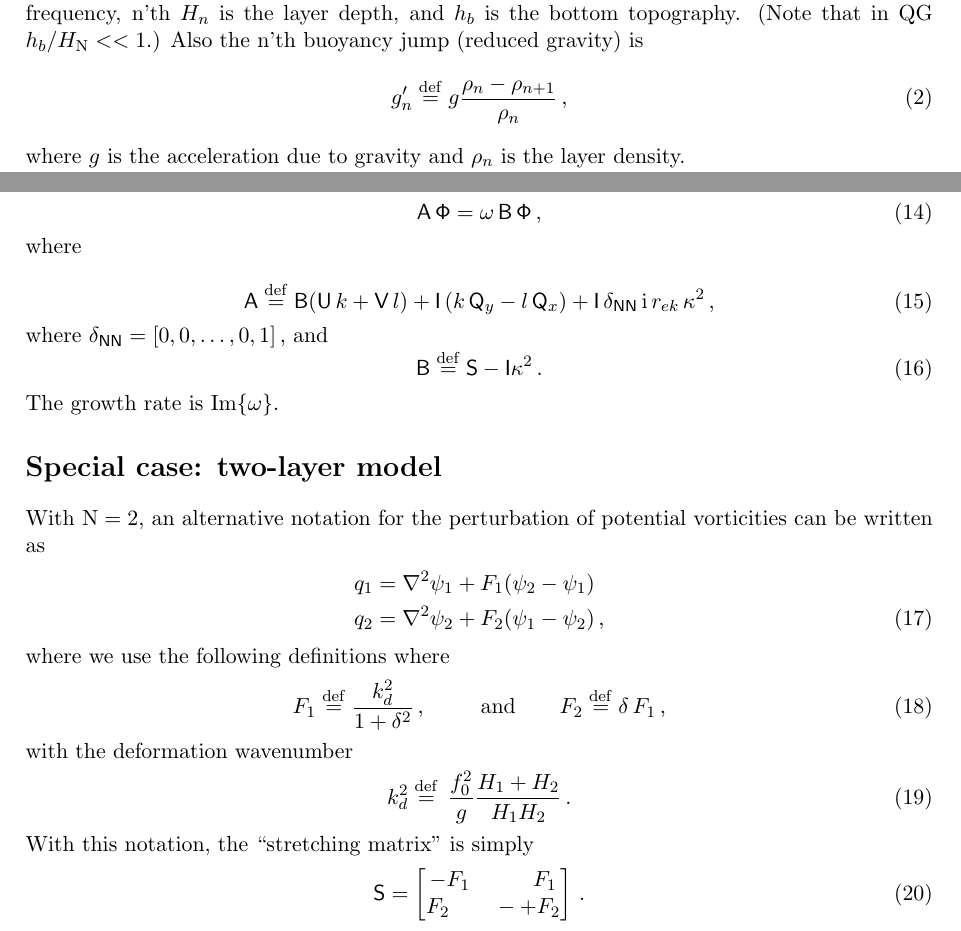
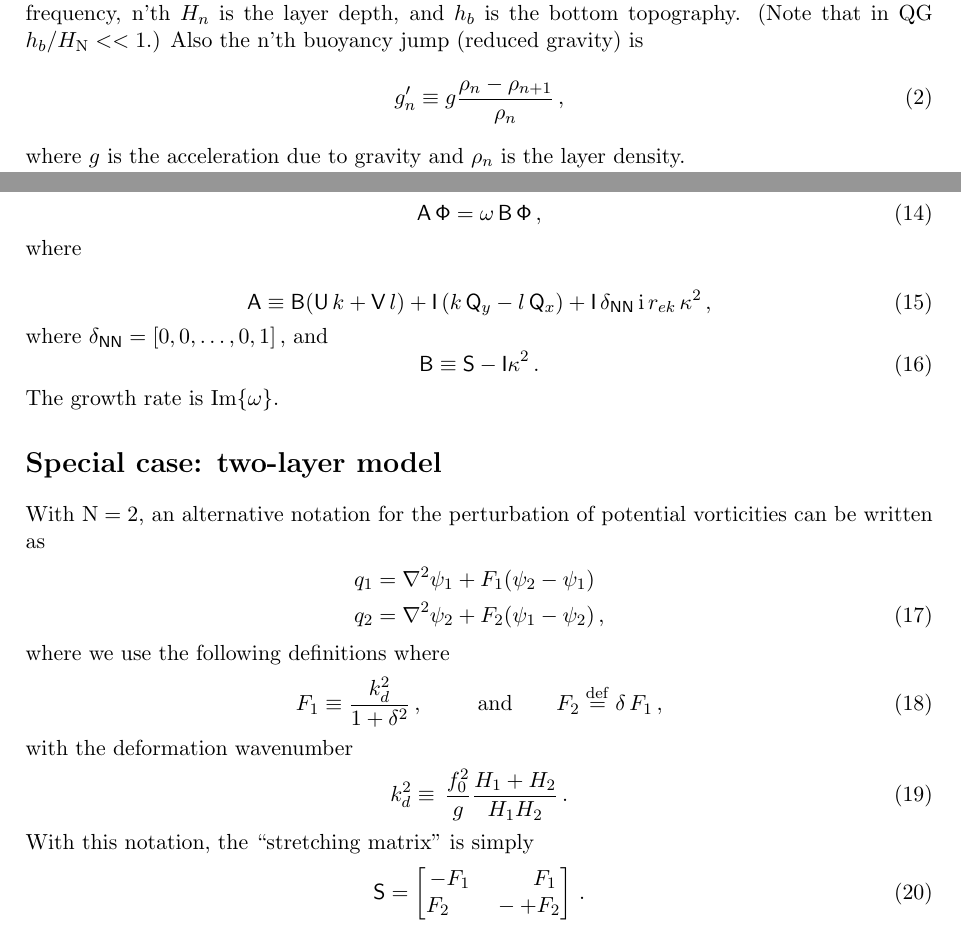
Before and after one commit to pyqg/pyqg, a LaTeX document (docs/equations/notation_layered.tex): two parts of pages 1 and 3 of 3, joined at a grey line, cut so that both start at the same text. Compiled offline with pdfLaTeX.

Commit message:
Fixes typos in layered docs and removes repeated sections

```diff
--- a/docs/equations/notation_layered.tex
+++ b/docs/equations/notation_layered.tex
@@ -37,7 +37,7 @@ where $q_n$ is the n'th layer QG potential vorticity, and $\psi_n$ is the stream
 bottom topography. (Note that in QG $h_b/H_\nmax << 1$.) Also the n'th buoyancy
 jump (reduced gravity) is
 \begin{equation}
-g'_n \defn g \frac{\rho_{n}-\rho_{n+1}}{\rho_n}\com
+g'_n \equiv g \frac{\rho_{n}-\rho_{n+1}}{\rho_n}\com
 \end{equation}
 where $g$ is the acceleration due to gravity and $\rho_n$ is the layer density.
 
@@ -161,12 +161,12 @@ With $h_b = 0$, the linear eigenproblem is
 where
 
 \begin{equation}
-\sA \defn \mathsf{B}(\mathsf{U}\, k + \mathsf{V}\,l) + \mathsf{I}\left(k\,\mathsf{Q}_y - l\,\mathsf{Q}_x\right) + \mathsf{I}\,\delta_{\mathsf{N}\mathsf{N}}\, \mathrm{i} \,r_{ek}\,\kappa^2\,,
+\sA \equiv \mathsf{B}(\mathsf{U}\, k + \mathsf{V}\,l) + \mathsf{I}\left(k\,\mathsf{Q}_y - l\,\mathsf{Q}_x\right) + \mathsf{I}\,\delta_{\mathsf{N}\mathsf{N}}\, \mathrm{i} \,r_{ek}\,\kappa^2\,,
 \end{equation}
 where $\delta_{\mathsf{N}\mathsf{N}} = [0,0,\dots,0,1]\,,$
 and
 \begin{equation}
-\mathsf{B} \defn  \mathsf{S} - \mathsf{I} \kappa^2\,.
+\mathsf{B} \equiv  \mathsf{S} - \mathsf{I} \kappa^2\,.
 \end{equation}
 The growth rate is Im$\{\omega\}$.
 
@@ -179,11 +179,11 @@ With $\nmax = 2$, an alternative notation for the perturbation of potential vort
 where we use the following definitions
 where
 \begin{equation}
-F_1 \defn \frac{k_d^2}{1 + \delta^2}\,, \qquad \:\:\text{and} \qquad F_2 \defn \delta \,F_1\,,
+F_1 \equiv \frac{k_d^2}{1 + \delta^2}\,, \qquad \:\:\text{and} \qquad F_2 \defn \delta \,F_1\,,
 \end{equation}
 with the deformation wavenumber
 \begin{equation}
-k_d^2 \defn \, \frac{f_0^2}{g} \frac{H_1+H_2}{H_1 H_2} \per
+k_d^2 \equiv \, \frac{f_0^2}{g} \frac{H_1+H_2}{H_1 H_2} \per
 \end{equation}
 With this notation, the ``stretching matrix'' is simply
 \begin{equation}
```
Also changed, not shown: docs/equations/notation_layered.tex (8 more changed lines), 1 other file.
